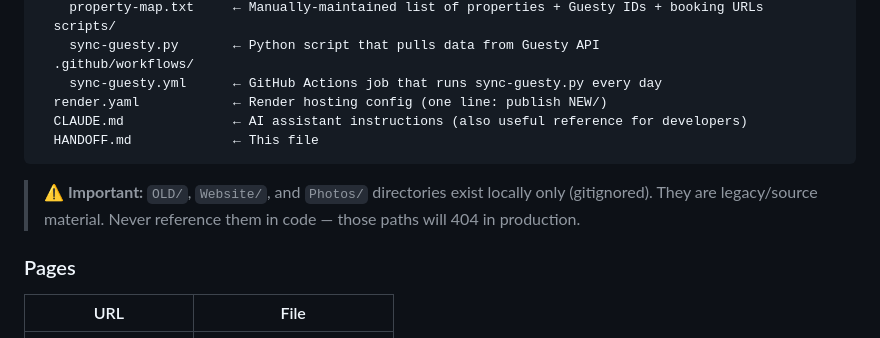
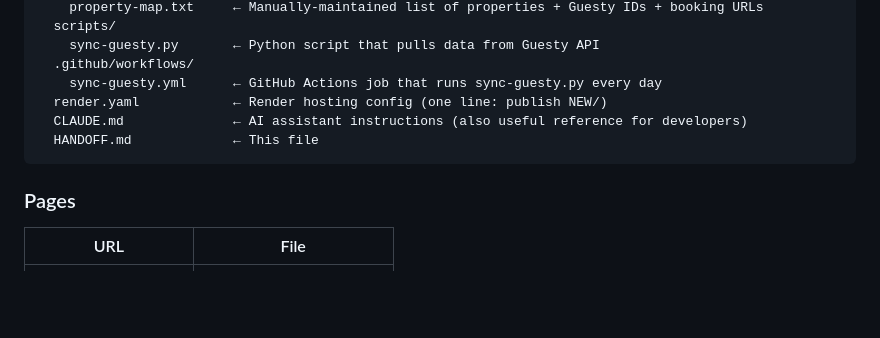
Before and after one commit to yerfttam/WCBNW, a Markdown page: HANDOFF.md, the part around the change. Drawn GitHub-style; blank space fills up the shorter version.

Commit message:
v2.1.0 docs: remove note about local-only legacy directories
Co-Authored-By: Claude Sonnet 4.6 <noreply@anthropic.com>

````diff
--- a/HANDOFF.md
+++ b/HANDOFF.md
@@ -235,10 +235,6 @@ WCBNW/
   HANDOFF.md             ← This file
 ```
 
-> **⚠ Important:** `OLD/`, `Website/`, and `Photos/` directories exist locally only
-> (gitignored). They are legacy/source material. Never reference them in code —
-> those paths will 404 in production.
-
 ### Pages
 
 | URL | File |
````
